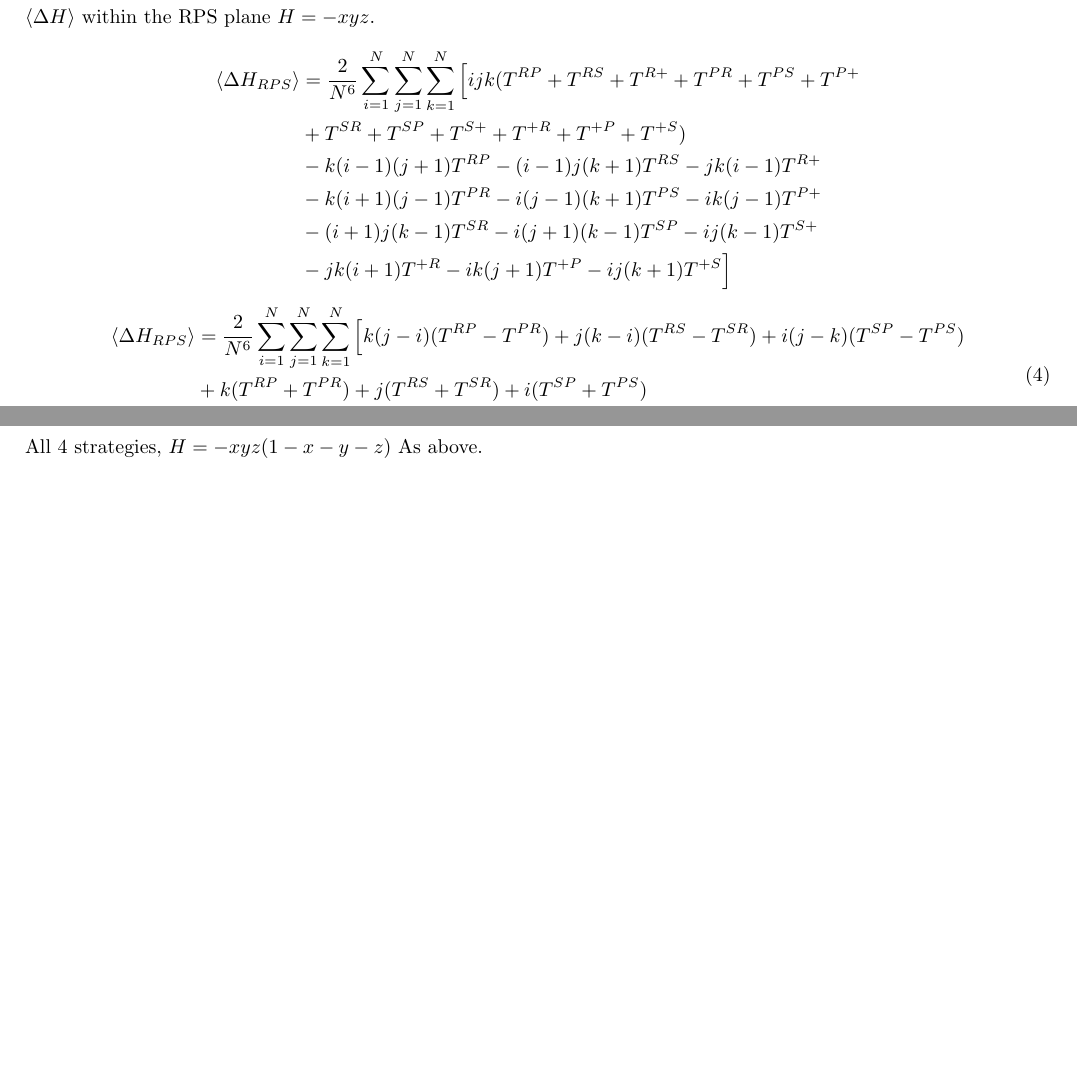
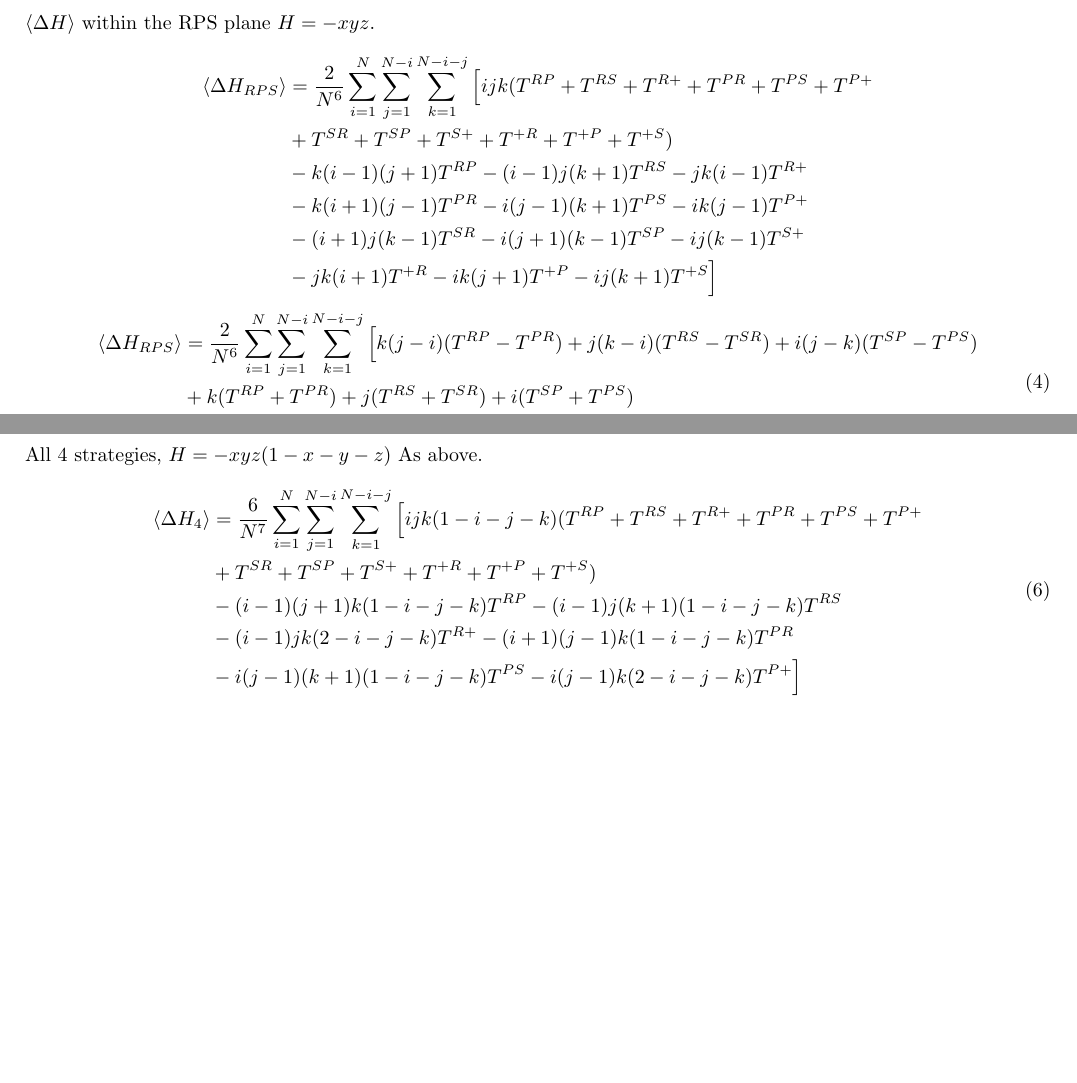
Before and after one commit to purgz/GTfyp, a LaTeX document (latex_doc/delta_H_derivation.tex): two parts of pages 3 and 5 of 5, joined at a grey line, cut so that both start at the same text, the shorter picture padded with empty space. Compiled offline with pdfLaTeX.

Commit message:
delta H_4 variable

```diff
--- a/latex_doc/delta_H_derivation.tex
+++ b/latex_doc/delta_H_derivation.tex
@@ -137,7 +137,7 @@ $\langle \Delta H \rangle$ within the RPS plane $H = -xyz$.
 
 \begin{equation} \nonumber
 \begin{aligned}
-  \langle \Delta H_{RPS} \rangle &= \frac{2}{N^6} \sum_{i=1}^{N}\sum_{j=1}^{N}\sum_{k=1}^{N}\Big[ijk(T^{RP} + T^{RS} + T^{R+} + T^{PR} + T^{PS} + T^{P+} \\
+  \langle \Delta H_{RPS} \rangle &= \frac{2}{N^6} \sum_{i=1}^{N}\sum_{j=1}^{N-i}\sum_{k=1}^{N-i-j}\Big[ijk(T^{RP} + T^{RS} + T^{R+} + T^{PR} + T^{PS} + T^{P+} \\
   &+ T^{SR} + T^{SP} + T^{S+} + T^{+R} + T^{+P} + T^{+S}) \\
   &- k(i-1)(j+1)T^{RP} - (i-1)j(k+1)T^{RS} - jk(i-1)T^{R+} \\
   &- k(i+1)(j-1)T^{PR} - i(j-1)(k+1)T^{PS} - ik(j-1)T^{P+} \\
@@ -151,7 +151,7 @@ $\langle \Delta H \rangle$ within the RPS plane $H = -xyz$.
 
 \begin{equation}
 \begin{aligned}
-  \langle \Delta H_{RPS} \rangle &= \frac{2}{N^6} \sum_{i=1}^{N}\sum_{j=1}^{N}\sum_{k=1}^{N}
+  \langle \Delta H_{RPS} \rangle &= \frac{2}{N^6} \sum_{i=1}^{N}\sum_{j=1}^{N-i}\sum_{k=1}^{N-i-j}
   \Big[k(j-i)(T^{RP} - T^{PR}) + j(k-i)(T^{RS} - T^{SR}) + i(j-k)(T^{SP} - T^{PS}) \\
   &+ k(T^{RP} + T^{PR}) + j(T^{RS} + T^{SR}) + i(T^{SP} + T^{PS}) \\
   &+ jk(T^{R+} - T^{+R}) + ik(T^{P+} - T^{+P}) + ij(T^{S+} - T^{+S})
@@ -206,4 +206,16 @@ All 4 strategies, $H = -xyz(1-x-y-z)$
 As above.
 
 
+\begin{equation} \label{delta_h_4}
+\begin{aligned}
+  \langle \Delta H_{4} \rangle &= \frac{6}{N^7} \sum_{i=1}^{N} \sum_{j=1}^{N-i}  \sum_{k=1}^{N-i-j} \Big[ijk(1-i-j-k)
+  (T^{RP} + T^{RS} + T^{R+} + T^{PR} + T^{PS} + T^{P+} \\
+  &+ T^{SR} + T^{SP} + T^{S+} + T^{+R} + T^{+P} + T^{+S}) \\
+  &- (i-1)(j+1)k(1-i-j-k)T^{RP} - (i-1)j(k+1)(1-i-j-k)T^{RS} \\
+  &- (i-1)jk(2-i-j-k)T^{R+} - (i+1)(j-1)k(1-i-j-k)T^{PR} \\
+  &- i(j-1)(k+1)(1-i-j-k)T^{PS} - i(j-1)k(2-i-j-k)T^{P+}\Big]
+\end{aligned}
+\end{equation}
+
+
 \end{document}
```
Also changed, not shown: latex_doc/out/delta_H_derivation.pdf, latex_doc/delta_H_derivation.tex (14 more changed lines), 5 other files.
